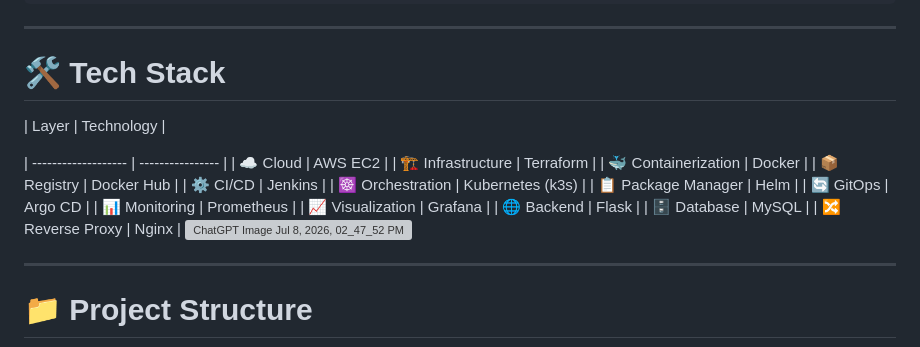
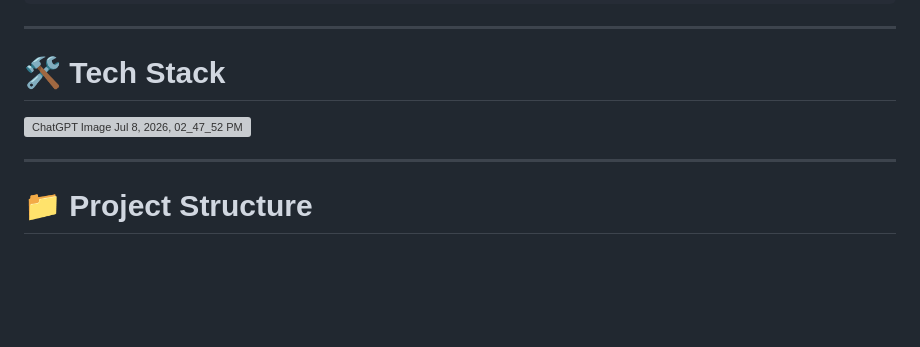
Before and after one commit to TassneemAmer/flask-notes-docker, a Markdown page: README.md, the part around the change. GitHub-like rendering; blank space fills up the shorter version; grey boxes are pictures that could not be loaded.

Commit message:
Restore README content and structure

```diff
--- a/README.md
+++ b/README.md
@@ -62,22 +62,6 @@ Developer                            │
 
 # 🛠 Tech Stack
 
-| Layer               | Technology       |
-
-| ------------------- | ---------------- |
-| ☁️ Cloud            | AWS EC2          |
-| 🏗 Infrastructure   | Terraform        |
-| 🐳 Containerization | Docker           |
-| 📦 Registry         | Docker Hub       |
-| ⚙️ CI/CD            | Jenkins          |
-| ☸️ Orchestration    | Kubernetes (k3s) |
-| 📋 Package Manager  | Helm             |
-| 🔄 GitOps           | Argo CD          |
-| 📊 Monitoring       | Prometheus       |
-| 📈 Visualization    | Grafana          |
-| 🌐 Backend          | Flask            |
-| 🗄 Database         | MySQL            |
-| 🔀 Reverse Proxy    | Nginx            |
 <img width="1536" height="1024" alt="ChatGPT Image Jul 8, 2026, 02_47_52 PM" src="https://github.com/user-attachments/assets/df5aaaf2-4a84-4206-9823-05948885a475" />
 
 ---
```
